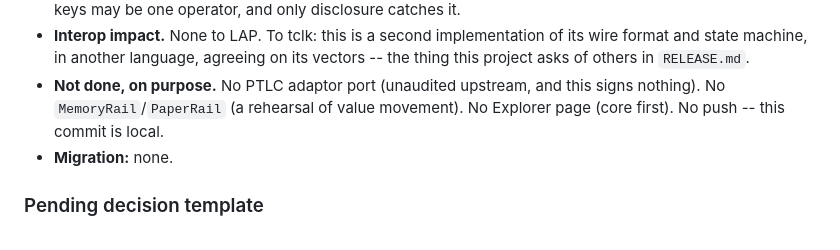
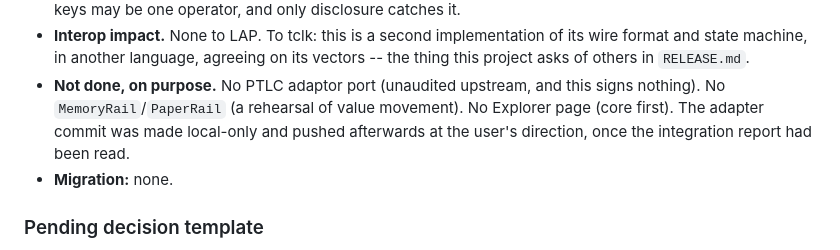
Before and after one commit to miyawakiclaude/lineageauth, a Markdown page: docs/29_DECISIONS.md, the part around the change. Drawn GitHub-style.

```diff
--- a/docs/29_DECISIONS.md
+++ b/docs/29_DECISIONS.md
@@ -2358,7 +2358,9 @@ Git/GitHub writes require confirmation of active account + repository owner + re
   vectors -- the thing this project asks of others in `RELEASE.md`.
 - **Not done, on purpose.** No PTLC adaptor port (unaudited upstream, and this
   signs nothing). No `MemoryRail`/`PaperRail` (a rehearsal of value movement).
-  No Explorer page (core first). No push -- this commit is local.
+  No Explorer page (core first). The adapter commit was made local-only and
+  pushed afterwards at the user's direction, once the integration report had
+  been read.
 - **Migration:** none.
 
 ### Pending decision template
```
Also changed, not shown: docs/TCLK_INTEGRATION_REPORT.md (+5 -2 lines).
